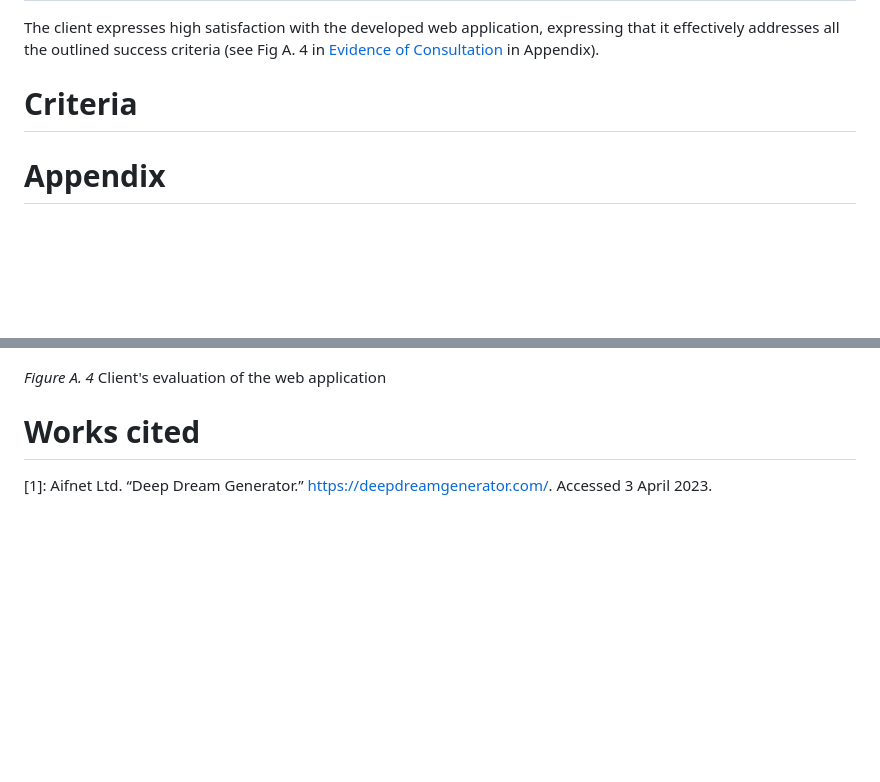
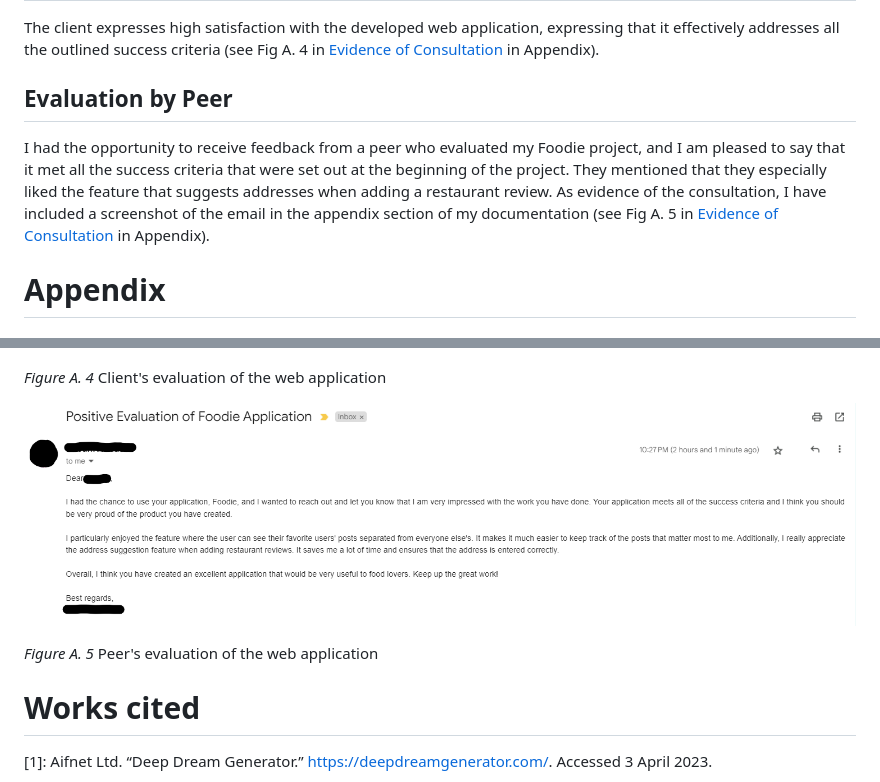
Before and after one commit to 2024sabuhiabbasov/unit4_2023-project, a Markdown page: README.md, 2 parts joined by grey strips. Rendered like a GitHub page; pictures changed too: assets/last.png (added); blank space fills up the shorter version.

```diff
--- a/README.md
+++ b/README.md
@@ -541,7 +541,8 @@ With these two queries, I was able to fetch the posts of the followed users and
 
 The client expresses high satisfaction with the developed web application, expressing that it effectively addresses all the outlined success criteria (see Fig A. 4 in <a href="https://github.com/jonathanye29/unit4_project#evidence-of-consultation"> Evidence of Consultation</a> in Appendix).
 
-# Criteria
+## Evaluation by Peer
+I had the opportunity to receive feedback from a peer who evaluated my Foodie project, and I am pleased to say that it met all the success criteria that were set out at the beginning of the project. They mentioned that they especially liked the feature that suggests addresses when adding a restaurant review. As evidence of the consultation, I have included a screenshot of the email in the appendix section of my documentation (see Fig A. 5 in <a href="https://github.com/jonathanye29/unit4_project#evidence-of-consultation"> Evidence of Consultation</a> in Appendix).
 
 # Appendix
 
@@ -566,6 +567,11 @@ The client expresses high satisfaction with the developed web application, expre
 ![final.png](assets%2Ffinal.png)
 <p align="justify">
   <i>Figure A. 4</i> Client's evaluation of the web application
+</p>
+
+![last.png](assets%2Flast.png)
+<p align="justify">
+  <i>Figure A. 5</i> Peer's evaluation of the web application
 </p>
 
 # Works cited
```
Also changed, not shown: other parts of README.md (+1 -1 lines).
